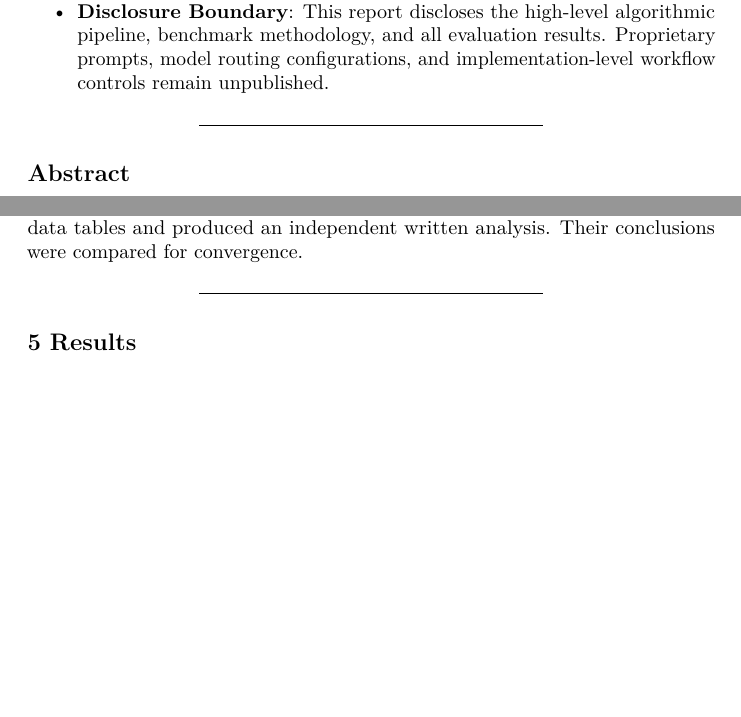
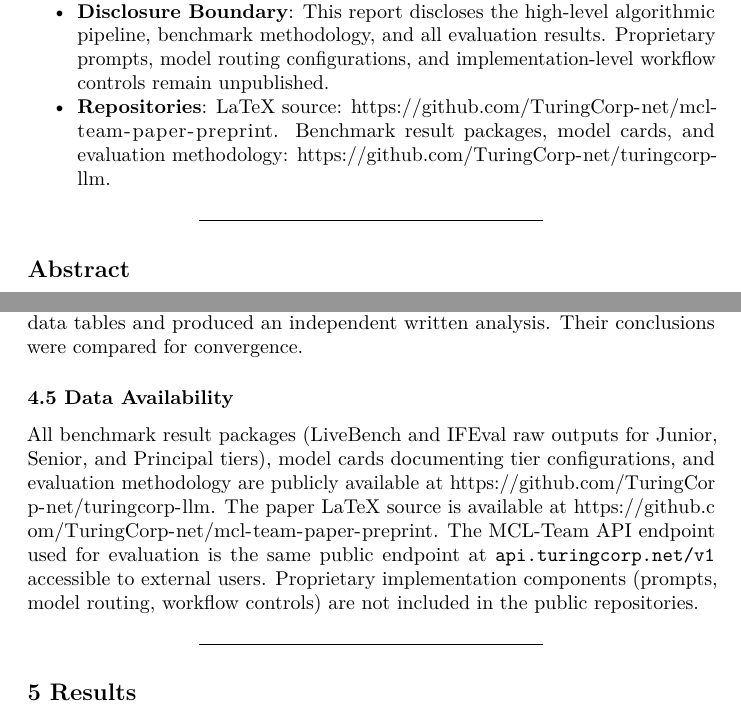
Before and after one commit to TuringCorp-net/mcl-team-paper-preprint, a LaTeX document (paper/main.tex): two parts of pages 1 and 6 of 12, joined at a grey line, cut so that both start at the same text, the shorter picture padded with empty space. Compiled offline with pdfLaTeX.

Commit message:
添加论文仓库和数据仓库链接
- Title/Author 信息：添加两个 GitHub 仓库 URL
- Section 4.5：新增 Data Availability 声明

Co-Authored-By: Claude <noreply@anthropic.com>

```diff
--- a/paper/main.tex
+++ b/paper/main.tex
@@ -116,6 +116,8 @@
   \textbf{Version}: anonymized
 \item
   \textbf{Disclosure Boundary}: This report discloses the high-level algorithmic pipeline, benchmark methodology, and all evaluation results. Proprietary prompts, model routing configurations, and implementation-level workflow controls remain unpublished.
+\item
+  \textbf{Repositories}: LaTeX source: \url{https://github.com/TuringCorp-net/mcl-team-paper-preprint}. Benchmark result packages, model cards, and evaluation methodology: \url{https://github.com/TuringCorp-net/turingcorp-llm}.
 \end{itemize}
 
 \begin{center}\rule{0.5\linewidth}{0.5pt}\end{center}
@@ -268,6 +270,10 @@ For LiveBench, we compare against the public 2026-01 leaderboard: GPT-5.5 Thinki
 \subsubsection{4.4 Cross-Validation Protocol}\label{cross-validation}
 
 We submitted the LiveBench leaderboard data and MCL-Team Junior scores to three independent LLMs---DeepSeek V4, Gemini 2.5 Pro, and ChatGPT---with identical instructions: analyze the relative rankings, identify statistical anomalies, and characterize the capability profile. Each LLM received the same structured data tables and produced an independent written analysis. Their conclusions were compared for convergence.
+
+\subsubsection{4.5 Data Availability}\label{data-availability}
+
+All benchmark result packages (LiveBench and IFEval raw outputs for Junior, Senior, and Principal tiers), model cards documenting tier configurations, and evaluation methodology are publicly available at \url{https://github.com/TuringCorp-net/turingcorp-llm}. The paper LaTeX source is available at \url{https://github.com/TuringCorp-net/mcl-team-paper-preprint}. The MCL-Team API endpoint used for evaluation is the same public endpoint at \texttt{api.turingcorp.net/v1} accessible to external users. Proprietary implementation components (prompts, model routing, workflow controls) are not included in the public repositories.
 
 \begin{center}\rule{0.5\linewidth}{0.5pt}\end{center}
 
```
